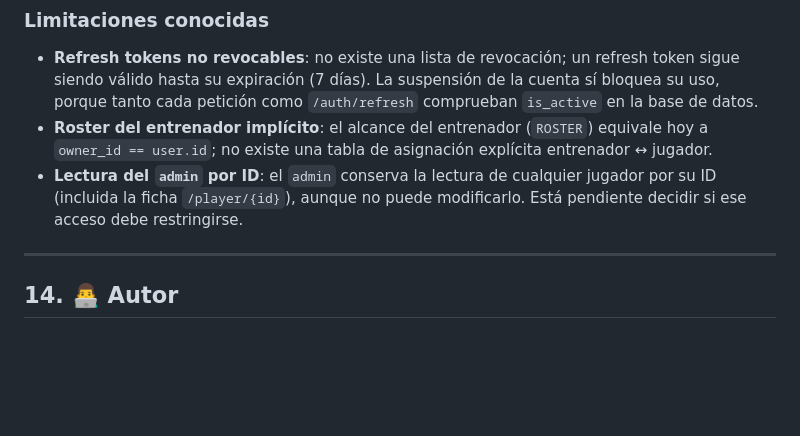
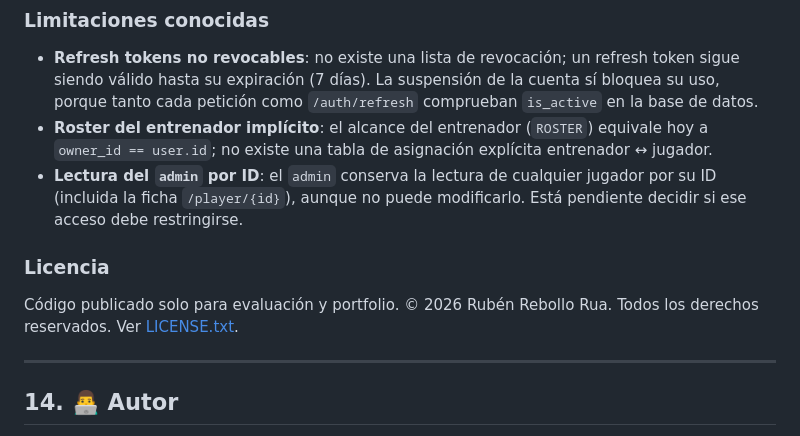
Before and after one commit to rubenet84/padel-scouter, a Markdown page: README.md, the part around one of its changes. Drawn GitHub-style; blank space fills up the shorter version.

Commit message:
docs: complete license change to all rights reserved

```diff
--- a/README.md
+++ b/README.md
@@ -774,6 +773,10 @@ pytest tests/unit/test_security.py -v
 - **Roster del entrenador implícito**: el alcance del entrenador (`ROSTER`) equivale hoy a `owner_id == user.id`; no existe una tabla de asignación explícita entrenador ↔ jugador.
 - **Lectura del `admin` por ID**: el `admin` conserva la lectura de cualquier jugador por su ID (incluida la ficha `/player/{id}`), aunque no puede modificarlo. Está pendiente decidir si ese acceso debe restringirse.
 
+### Licencia
+
+Código publicado solo para evaluación y portfolio. © 2026 Rubén Rebollo Rua. Todos los derechos reservados. Ver [LICENSE.txt](LICENSE.txt).
+
 ---
 
 <a name="14-autor"></a>
```
Also changed, not shown: other parts of README.md (+0 -1 lines).
